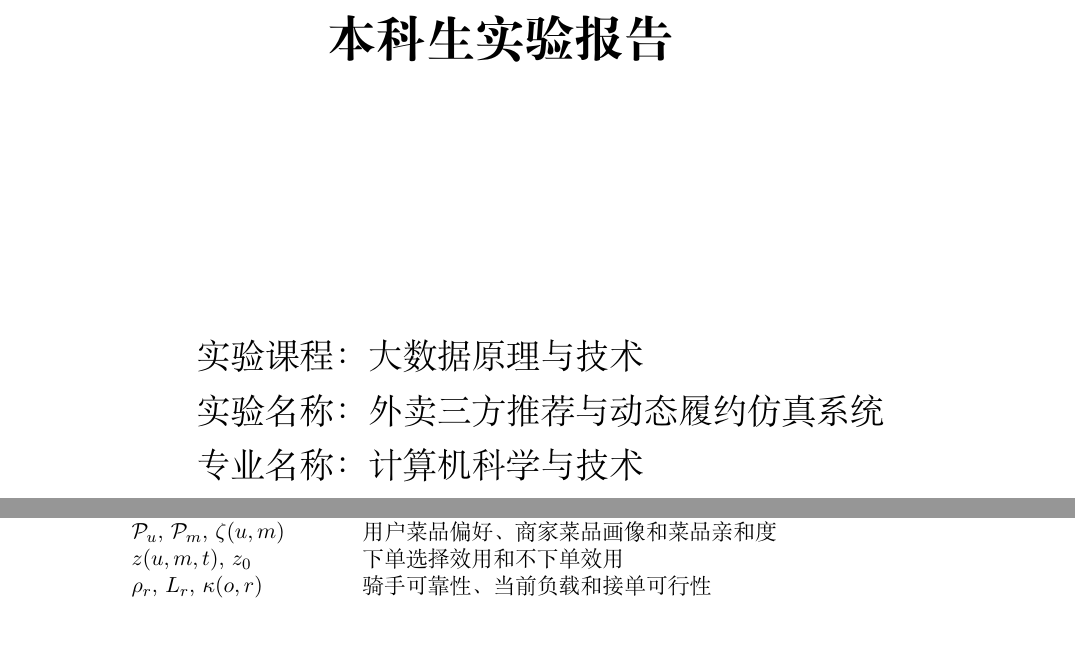
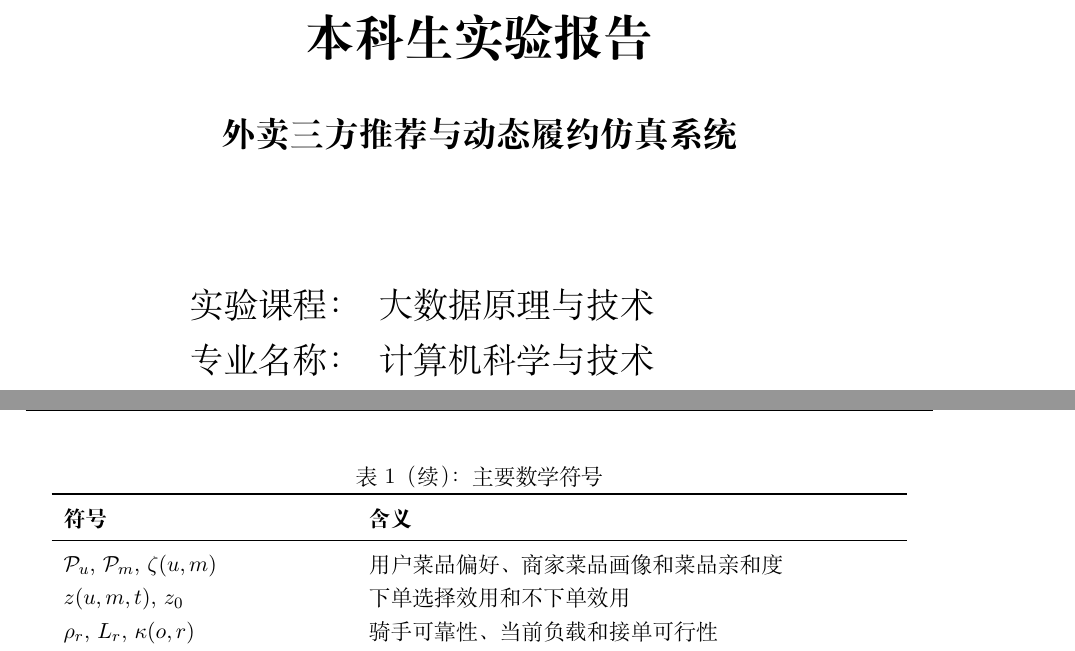
Before and after one commit to HSZGB/FoodFlow, a LaTeX document (report/tex/report.tex): two parts of pages 1 and 5 of 19, joined at a grey line, cut so that both start at the same text. Compiled offline with XeLaTeX.

Commit message:
优化实验报告封面和表格排版

```diff
--- a/report/tex/report.tex
+++ b/report/tex/report.tex
@@ -3,9 +3,11 @@
 \usepackage{geometry}
 \usepackage{graphicx}
 \usepackage{booktabs}
+\usepackage{longtable}
 \usepackage{multirow}
 \usepackage{array}
 \usepackage{float}
+\usepackage[section]{placeins}
 \usepackage{listings}
 \usepackage{xcolor}
 \usepackage{fancyhdr}
@@ -80,11 +79,14 @@
-	{\Huge\bfseries\
-		本科生实验报告\par}
-	\vspace{4cm}
-	\begin{center}
-		\hspace*{4.8em}
+	\vspace*{0.8cm}
+	\includegraphics[width=0.72\textwidth]{sysu.jpg}
+
+	\vspace{1.5cm}
+	{\Huge\bfseries 本科生实验报告\par}
+	\vspace{0.45cm}
+	{\Large\bfseries 外卖三方推荐与动态履约仿真系统\par}
+
+	\vspace{2.0cm}
 	{\Large
-			\begin{tabular}{rl}
+		\begin{tabular}{r@{\hspace{1.2em}}l}
 			实验课程： & 大数据原理与技术 \\
-				实验名称： & 外卖三方推荐与动态履约仿真系统 \\
 			专业名称： & 计算机科学与技术 \\
 			实验地点： & 东校园实验中心大楼 B201 \\
@@ -125,3 +128,10 @@
+        \multicolumn{2}{c}{表 \thetable{}（续）：主要数学符号}\\
+        \toprule
+        \textbf{符号} & \textbf{含义} \\
+        \midrule
+        \endhead
+        \bottomrule
+        \endfoot
         $\mathcal{U}$, $\mathcal{M}$, $\mathcal{R}$ & 用户、商家、骑手集合 \\
         $u$, $m$, $r$ & 用户、商家、骑手的元素 \\
         $t$ & 离散时间步或推荐请求时间 \\
```
Also changed, not shown: report/tex/report.pdf, report/tex/sysu.jpg (added), report/tex/report.tex (31 more changed lines). Lines whose indentation alone changed are shown as unchanged.
